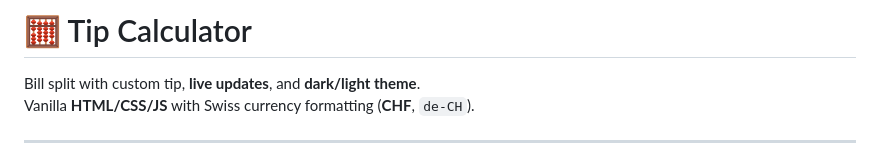
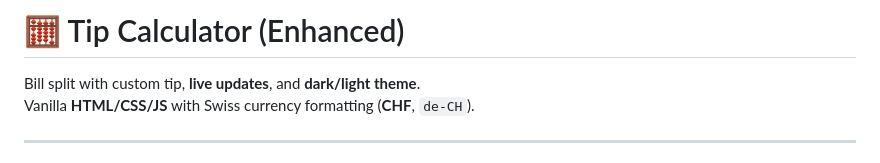
Before and after one commit to gavthedev/learning-diary, a Markdown page: tip-calc/README.md, the part around the change. Drawn GitHub-style.

```diff
--- a/tip-calc/README.md
+++ b/tip-calc/README.md
@@ -1,4 +1,4 @@
-# 🧮 Tip Calculator
+# 🧮 Tip Calculator (Enhanced)
 
 Bill split with custom tip, **live updates**, and **dark/light theme**.
 Vanilla **HTML/CSS/JS** with Swiss currency formatting (**CHF**, `de-CH`).
```
